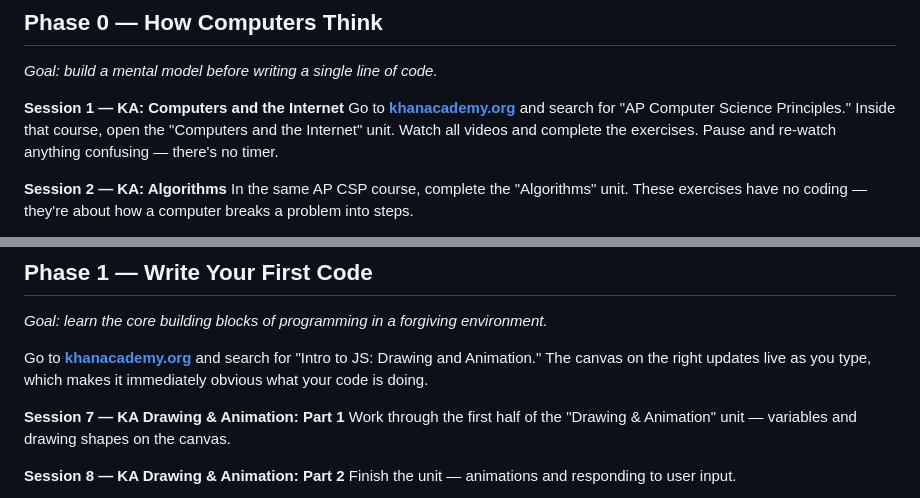
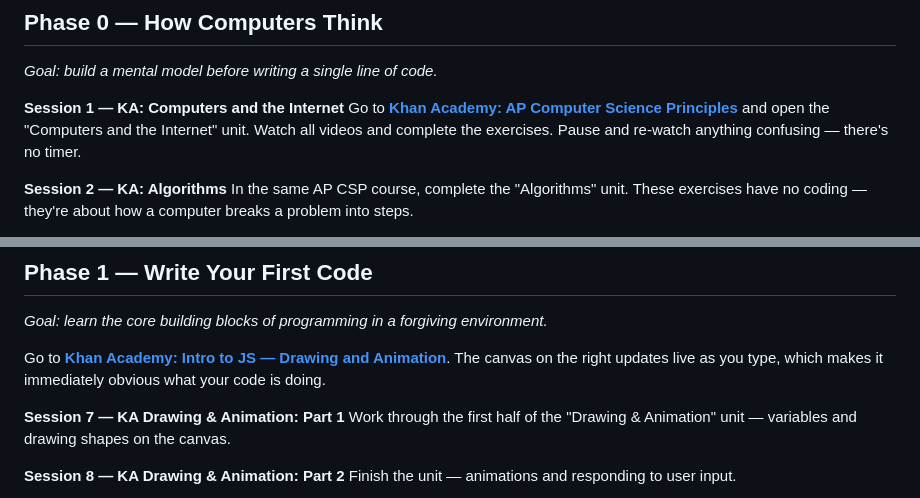
Before and after one commit to aredeex/coding_plan, a Markdown page: coding_plan.md, 2 parts joined by grey strips. Drawn GitHub-style.

Commit message:
Replace search instructions with direct links to Khan Academy courses
Co-Authored-By: Claude Sonnet 4.6 <noreply@anthropic.com>

```diff
--- a/coding_plan.md
+++ b/coding_plan.md
@@ -8,7 +8,7 @@ Sessions are designed to run about one hour each. Study sessions are marked with
 *Goal: build a mental model before writing a single line of code.*
 
 **Session 1 — KA: Computers and the Internet**
-Go to **[khanacademy.org](https://www.khanacademy.org)** and search for "AP Computer Science Principles." Inside that course, open the "Computers and the Internet" unit. Watch all videos and complete the exercises. Pause and re-watch anything confusing — there's no timer.
+Go to **[Khan Academy: AP Computer Science Principles](https://www.khanacademy.org/computing/ap-computer-science-principles)** and open the "Computers and the Internet" unit. Watch all videos and complete the exercises. Pause and re-watch anything confusing — there's no timer.
 
 **Session 2 — KA: Algorithms**
 In the same AP CSP course, complete the "Algorithms" unit. These exercises have no coding — they're about how a computer breaks a problem into steps.
@@ -30,7 +30,7 @@ Without looking at anything, write a short paragraph about what you learned in P
 ## Phase 1 — Write Your First Code
 *Goal: learn the core building blocks of programming in a forgiving environment.*
 
-Go to **[khanacademy.org](https://www.khanacademy.org)** and search for "Intro to JS: Drawing and Animation." The canvas on the right updates live as you type, which makes it immediately obvious what your code is doing.
+Go to **[Khan Academy: Intro to JS — Drawing and Animation](https://www.khanacademy.org/computing/computer-programming/programming)**. The canvas on the right updates live as you type, which makes it immediately obvious what your code is doing.
 
 **Session 7 — KA Drawing & Animation: Part 1**
 Work through the first half of the "Drawing & Animation" unit — variables and drawing shapes on the canvas.
```
